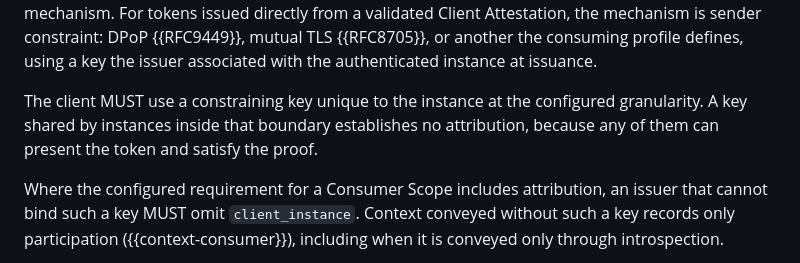
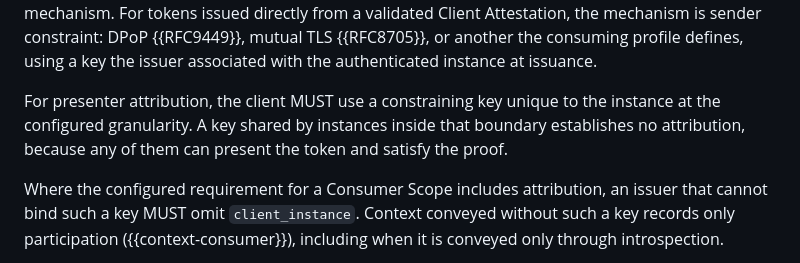
Before and after one commit to mcguinness/draft-mcguinness-oauth-client-instance-id, a Markdown page: draft-mcguinness-oauth-client-instance-id.md, the part around the change. GitHub-like rendering.

Commit message:
Keep the client's unique-key duty conditional on presenter attribution

```diff
--- a/draft-mcguinness-oauth-client-instance-id.md
+++ b/draft-mcguinness-oauth-client-instance-id.md
@@ -622,10 +622,11 @@ Attestation, the mechanism is sender constraint: DPoP {{RFC9449}},
 mutual TLS {{RFC8705}}, or another the consuming profile defines, using
 a key the issuer associated with the authenticated instance at issuance.
 
-The client MUST use a constraining key unique to the instance at the
-configured granularity. A key shared by instances inside that boundary
-establishes no attribution, because any of them can present the token
-and satisfy the proof.
+For presenter attribution, the client MUST use a constraining key
+unique to the instance at the configured granularity. A key shared by
+instances inside that boundary
+establishes no attribution, because any of them can present the
+token and satisfy the proof.
 
 Where the configured requirement for a Consumer Scope includes
 attribution, an issuer that cannot bind such a key MUST omit
```
